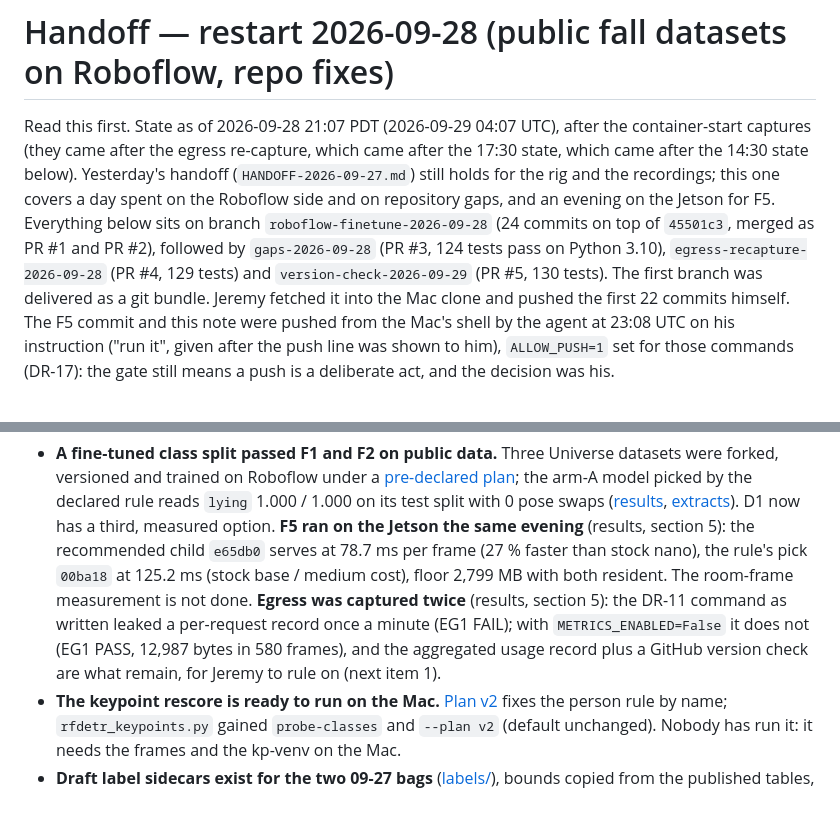
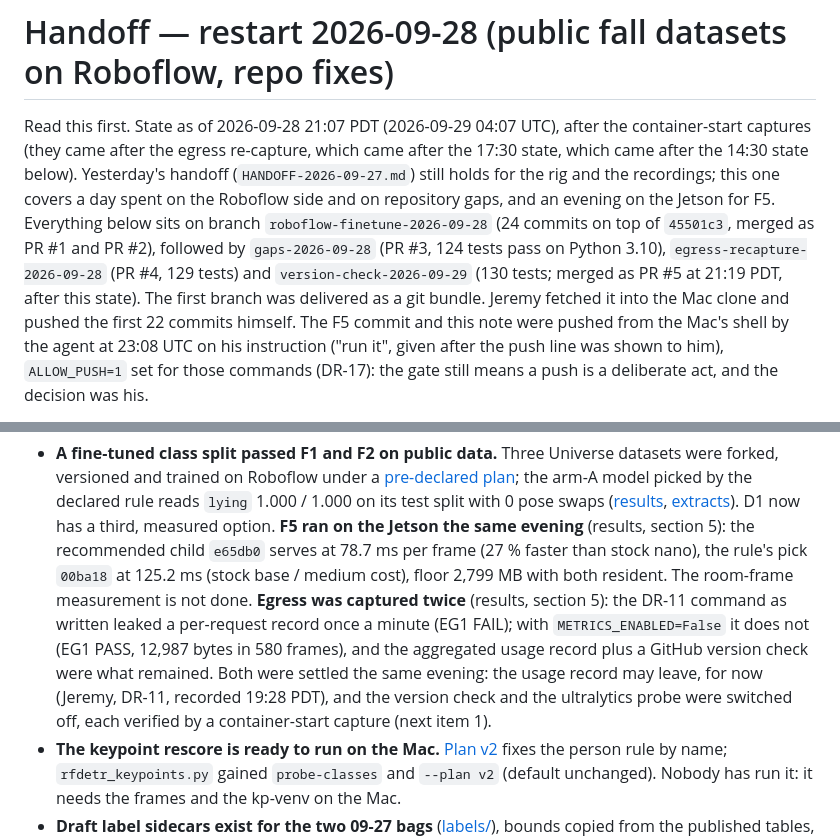
Before and after one commit to JeremyGracey-AI/prevera-guardian-lidar, a Markdown page: docs/field-tests/HANDOFF-2026-09-28.md, 2 parts joined by grey strips. Drawn GitHub-style; blank space fills up the shorter version.

Commit message:
docs: 09-28 handoff body agrees with its 21:07 PDT header
S-02. The first State bullet said the usage record and the version
check were still for Jeremy to rule on. At 21:07 PDT both were settled:
the decision was recorded at 19:28 PDT (c143b5a) and the version check
and the ultralytics probe were off, each verified by a container-start
capture.

S-03. PR #5 was opened at 21:18 PDT and merged at 21:19 PDT, after the
header time. The branch line now says so.

Co-Authored-By: Claude Fable 5.1 <noreply@anthropic.com>

```diff
--- a/docs/field-tests/HANDOFF-2026-09-28.md
+++ b/docs/field-tests/HANDOFF-2026-09-28.md
@@ -3,7 +3,7 @@
 Read this first. State as of 2026-09-28 21:07 PDT (2026-09-29 04:07 UTC), after the container-start captures (they came after the egress re-capture, which came after the 17:30 state, which came after the 14:30 state below). Yesterday's handoff (`HANDOFF-2026-09-27.md`) still holds for
 the rig and the recordings; this one covers a day spent on the Roboflow side and on repository gaps, and an
 evening on the Jetson for F5. Everything below sits on branch `roboflow-finetune-2026-09-28` (24 commits on top of `45501c3`,
-merged as PR #1 and PR #2), followed by `gaps-2026-09-28` (PR #3, 124 tests pass on Python 3.10), `egress-recapture-2026-09-28` (PR #4, 129 tests) and `version-check-2026-09-29` (PR #5, 130 tests). The first branch
+merged as PR #1 and PR #2), followed by `gaps-2026-09-28` (PR #3, 124 tests pass on Python 3.10), `egress-recapture-2026-09-28` (PR #4, 129 tests) and `version-check-2026-09-29` (130 tests; merged as PR #5 at 21:19 PDT, after this state). The first branch
 was delivered as a git bundle. Jeremy fetched it into the Mac clone and pushed the first
 22 commits himself. The F5 commit and this note were pushed from the Mac's shell by the agent at 23:08 UTC on his
 instruction ("run it", given after the push line was shown to him), `ALLOW_PUSH=1` set for those commands
@@ -20,7 +20,9 @@ instruction ("run it", given after the push line was shown to him), `ALLOW_PUSH=
   medium cost), floor 2,799 MB with both resident. The room-frame measurement is not done. **Egress was captured
   twice** (results, section 5): the DR-11 command as written leaked a per-request record once a minute (EG1 FAIL);
   with `METRICS_ENABLED=False` it does not (EG1 PASS, 12,987 bytes in 580 frames), and the aggregated usage record
-  plus a GitHub version check are what remain, for Jeremy to rule on (next item 1).
+  plus a GitHub version check were what remained. Both were settled the same evening: the usage record may leave,
+  for now (Jeremy, DR-11, recorded 19:28 PDT), and the version check and the ultralytics probe were switched off,
+  each verified by a container-start capture (next item 1).
 - **The keypoint rescore is ready to run on the Mac.** [Plan v2](2026-09-28-rfdetr-keypoints-plan-v2.md) fixes the
   person rule by name; `rfdetr_keypoints.py` gained `probe-classes` and `--plan v2` (default unchanged). Nobody has
   run it: it needs the frames and the kp-venv on the Mac.
```
